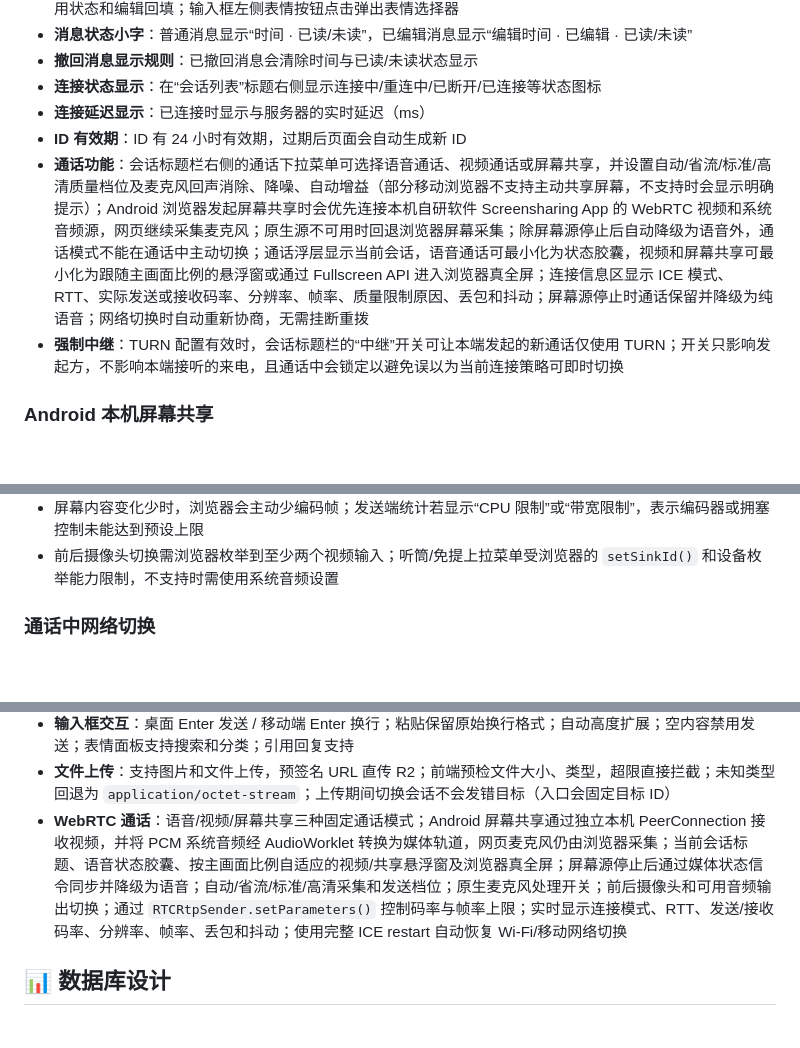
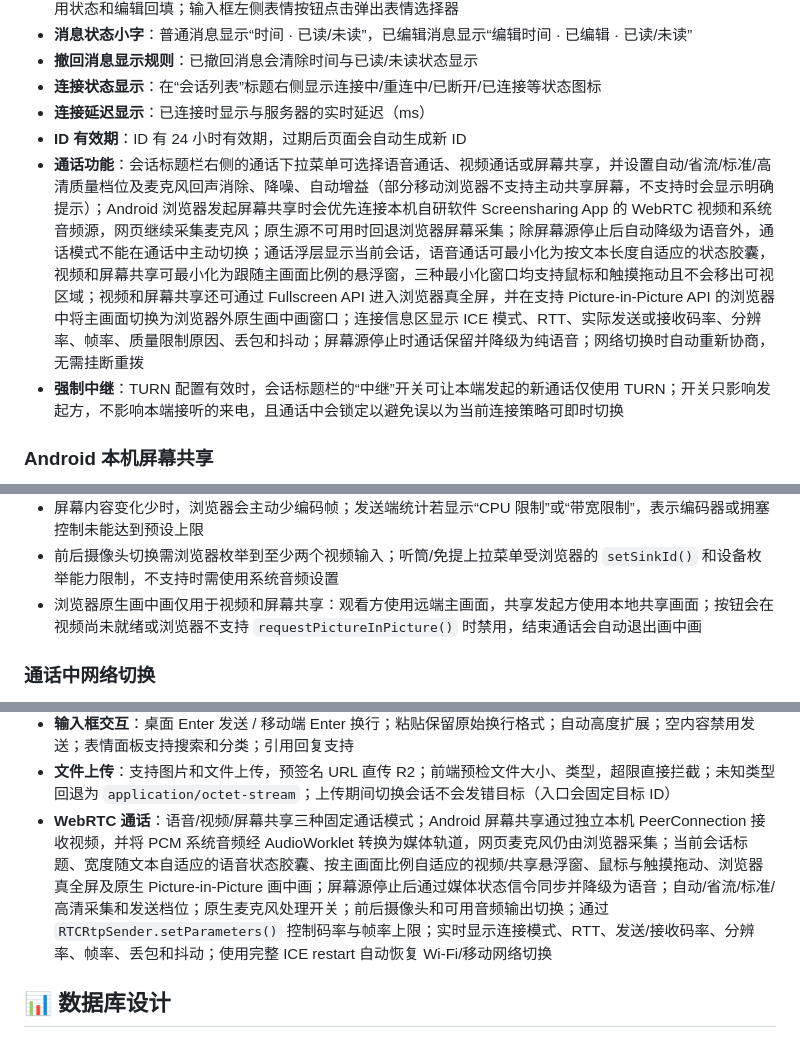
Before and after one commit to LhyYBMQ520/Simple-web-chat, a Markdown page: README.md, 3 parts joined by grey strips. GitHub-like rendering; blank space fills up the shorter version.

Commit message:
更新 README.md

```diff
--- a/README.md
+++ b/README.md
@@ -235,7 +235,7 @@ pnpm typecheck      # 仅检查 TypeScript 类型，不产出文件
 - **连接状态显示**：在“会话列表”标题右侧显示连接中/重连中/已断开/已连接等状态图标
 - **连接延迟显示**：已连接时显示与服务器的实时延迟（ms）
 - **ID 有效期**：ID 有 24 小时有效期，过期后页面会自动生成新 ID
-- **通话功能**：会话标题栏右侧的通话下拉菜单可选择语音通话、视频通话或屏幕共享，并设置自动/省流/标准/高清质量档位及麦克风回声消除、降噪、自动增益（部分移动浏览器不支持主动共享屏幕，不支持时会显示明确提示）；Android 浏览器发起屏幕共享时会优先连接本机自研软件 Screensharing App 的 WebRTC 视频和系统音频源，网页继续采集麦克风；原生源不可用时回退浏览器屏幕采集；除屏幕源停止后自动降级为语音外，通话模式不能在通话中主动切换；通话浮层显示当前会话，语音通话可最小化为状态胶囊，视频和屏幕共享可最小化为跟随主画面比例的悬浮窗或通过 Fullscreen API 进入浏览器真全屏；连接信息区显示 ICE 模式、RTT、实际发送或接收码率、分辨率、帧率、质量限制原因、丢包和抖动；屏幕源停止时通话保留并降级为纯语音；网络切换时自动重新协商，无需挂断重拨
+- **通话功能**：会话标题栏右侧的通话下拉菜单可选择语音通话、视频通话或屏幕共享，并设置自动/省流/标准/高清质量档位及麦克风回声消除、降噪、自动增益（部分移动浏览器不支持主动共享屏幕，不支持时会显示明确提示）；Android 浏览器发起屏幕共享时会优先连接本机自研软件 Screensharing App 的 WebRTC 视频和系统音频源，网页继续采集麦克风；原生源不可用时回退浏览器屏幕采集；除屏幕源停止后自动降级为语音外，通话模式不能在通话中主动切换；通话浮层显示当前会话，语音通话可最小化为按文本长度自适应的状态胶囊，视频和屏幕共享可最小化为跟随主画面比例的悬浮窗，三种最小化窗口均支持鼠标和触摸拖动且不会移出可视区域；视频和屏幕共享还可通过 Fullscreen API 进入浏览器真全屏，并在支持 Picture-in-Picture API 的浏览器中将主画面切换为浏览器外原生画中画窗口；连接信息区显示 ICE 模式、RTT、实际发送或接收码率、分辨率、帧率、质量限制原因、丢包和抖动；屏幕源停止时通话保留并降级为纯语音；网络切换时自动重新协商，无需挂断重拨
 - **强制中继**：TURN 配置有效时，会话标题栏的“中继”开关可让本端发起的新通话仅使用 TURN；开关只影响发起方，不影响本端接听的来电，且通话中会锁定以避免误以为当前连接策略可即时切换
 
 ### Android 本机屏幕共享
@@ -277,6 +277,7 @@ pnpm typecheck      # 仅检查 TypeScript 类型，不产出文件
 - 通话浮层优先显示本端实际发送质量；屏幕共享观看端没有本地视频轨时显示实际接收质量；控制台同时记录浏览器最终采用的媒体参数
 - 屏幕内容变化少时，浏览器会主动少编码帧；发送端统计若显示“CPU 限制”或“带宽限制”，表示编码器或拥塞控制未能达到预设上限
 - 前后摄像头切换需浏览器枚举到至少两个视频输入；听筒/免提上拉菜单受浏览器的 `setSinkId()` 和设备枚举能力限制，不支持时需使用系统音频设置
+- 浏览器原生画中画仅用于视频和屏幕共享：观看方使用远端主画面，共享发起方使用本地共享画面；按钮会在视频尚未就绪或浏览器不支持 `requestPictureInPicture()` 时禁用，结束通话会自动退出画中画
 
 ### 通话中网络切换
 
@@ -366,7 +367,7 @@ Simple-web-chat/
 - **UID 状态显示**：实时显示 UID 剩余有效期，即将过期时带有警告标识
 - **输入框交互**：桌面 Enter 发送 / 移动端 Enter 换行；粘贴保留原始换行格式；自动高度扩展；空内容禁用发送；表情面板支持搜索和分类；引用回复支持
 - **文件上传**：支持图片和文件上传，预签名 URL 直传 R2；前端预检文件大小、类型，超限直接拦截；未知类型回退为 `application/octet-stream`；上传期间切换会话不会发错目标（入口会固定目标 ID）
-- **WebRTC 通话**：语音/视频/屏幕共享三种固定通话模式；Android 屏幕共享通过独立本机 PeerConnection 接收视频，并将 PCM 系统音频经 AudioWorklet 转换为媒体轨道，网页麦克风仍由浏览器采集；当前会话标题、语音状态胶囊、按主画面比例自适应的视频/共享悬浮窗及浏览器真全屏；屏幕源停止后通过媒体状态信令同步并降级为语音；自动/省流/标准/高清采集和发送档位；原生麦克风处理开关；前后摄像头和可用音频输出切换；通过 `RTCRtpSender.setParameters()` 控制码率与帧率上限；实时显示连接模式、RTT、发送/接收码率、分辨率、帧率、丢包和抖动；使用完整 ICE restart 自动恢复 Wi-Fi/移动网络切换
+- **WebRTC 通话**：语音/视频/屏幕共享三种固定通话模式；Android 屏幕共享通过独立本机 PeerConnection 接收视频，并将 PCM 系统音频经 AudioWorklet 转换为媒体轨道，网页麦克风仍由浏览器采集；当前会话标题、宽度随文本自适应的语音状态胶囊、按主画面比例自适应的视频/共享悬浮窗、鼠标与触摸拖动、浏览器真全屏及原生 Picture-in-Picture 画中画；屏幕源停止后通过媒体状态信令同步并降级为语音；自动/省流/标准/高清采集和发送档位；原生麦克风处理开关；前后摄像头和可用音频输出切换；通过 `RTCRtpSender.setParameters()` 控制码率与帧率上限；实时显示连接模式、RTT、发送/接收码率、分辨率、帧率、丢包和抖动；使用完整 ICE restart 自动恢复 Wi-Fi/移动网络切换
 
 ## 📊 数据库设计
 
```
